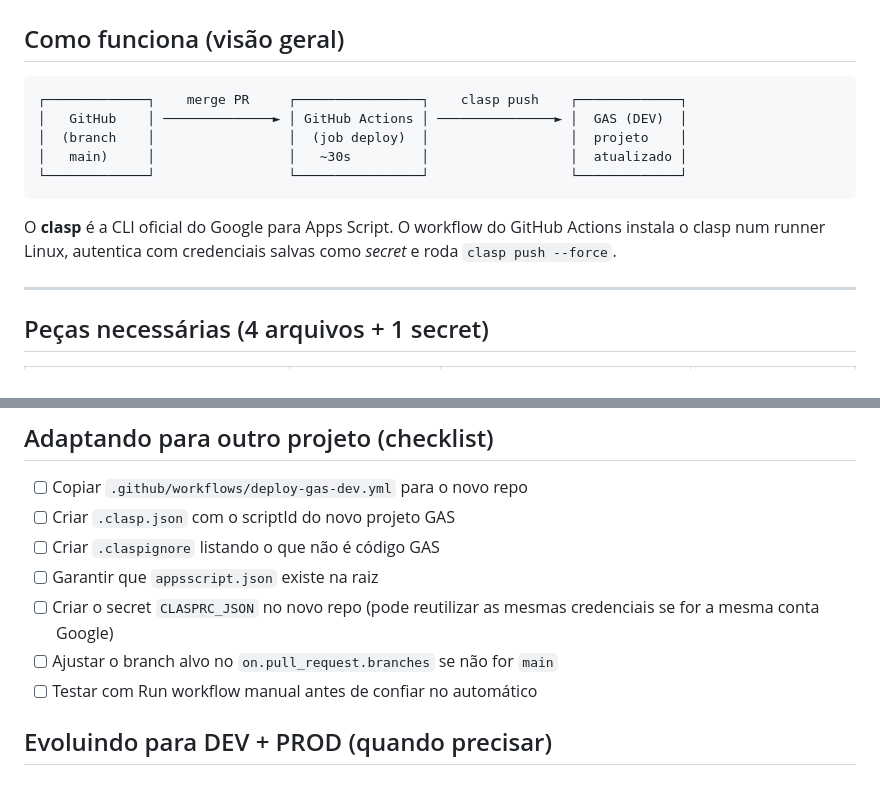
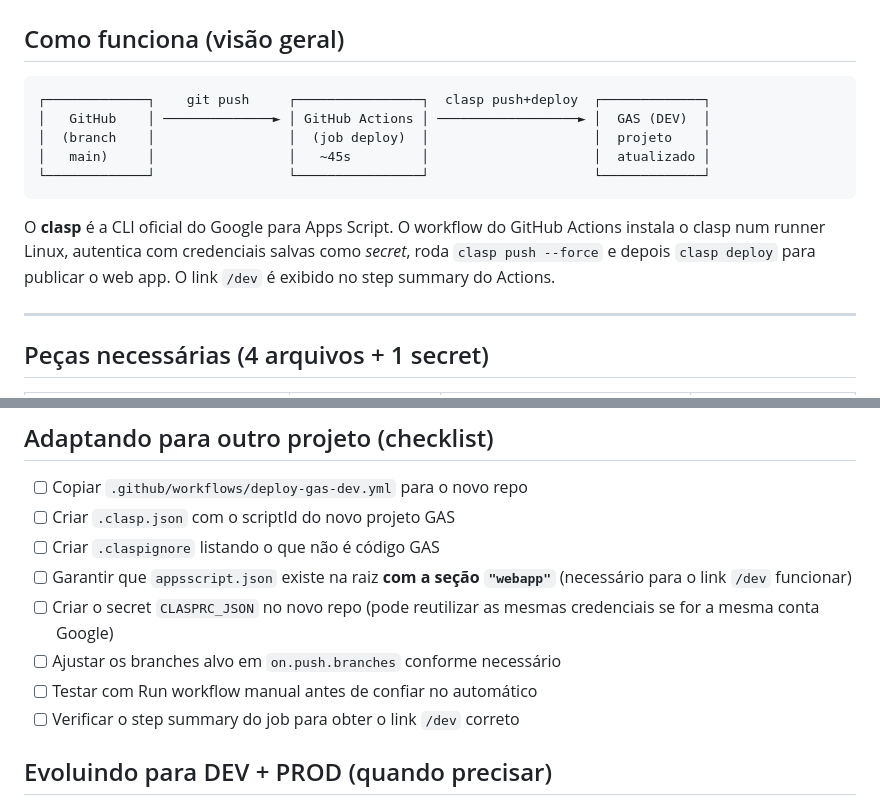
Before and after one commit to brunotrolo/ControleDeOpcoes, a Markdown page: docs/GUIA_CICD_GITHUB_GAS.md, 2 parts joined by grey strips. Drawn GitHub-style.

````diff
--- a/docs/GUIA_CICD_GITHUB_GAS.md
+++ b/docs/GUIA_CICD_GITHUB_GAS.md
@@ -11,16 +11,17 @@
 ## Como funciona (visão geral)
 
 ```
-┌─────────────┐    merge PR     ┌────────────────┐    clasp push    ┌─────────────┐
-│   GitHub    │ ──────────────► │ GitHub Actions │ ───────────────► │  GAS (DEV)  │
-│  (branch    │                 │  (job deploy)  │                  │  projeto    │
-│   main)     │                 │   ~30s         │                  │  atualizado │
-└─────────────┘                 └────────────────┘                  └─────────────┘
+┌─────────────┐    git push     ┌────────────────┐  clasp push+deploy  ┌─────────────┐
+│   GitHub    │ ──────────────► │ GitHub Actions │ ──────────────────► │  GAS (DEV)  │
+│  (branch    │                 │  (job deploy)  │                     │  projeto    │
+│   main)     │                 │   ~45s         │                     │  atualizado │
+└─────────────┘                 └────────────────┘                     └─────────────┘
 ```
 
 O **clasp** é a CLI oficial do Google para Apps Script. O workflow do GitHub
 Actions instala o clasp num runner Linux, autentica com credenciais salvas como
-*secret* e roda `clasp push --force`.
+*secret*, roda `clasp push --force` e depois `clasp deploy` para publicar o web
+app. O link `/dev` é exibido no step summary do Actions.
 
 ---
 
@@ -194,11 +203,12 @@ Para deploy manual sem PR: **Actions → Deploy to GAS DEV → Run workflow**.
 - [ ] Copiar `.github/workflows/deploy-gas-dev.yml` para o novo repo
 - [ ] Criar `.clasp.json` com o scriptId do novo projeto GAS
 - [ ] Criar `.claspignore` listando o que não é código GAS
-- [ ] Garantir que `appsscript.json` existe na raiz
+- [ ] Garantir que `appsscript.json` existe na raiz **com a seção `"webapp"`** (necessário para o link `/dev` funcionar)
 - [ ] Criar o secret `CLASPRC_JSON` no novo repo (pode reutilizar as mesmas
       credenciais se for a mesma conta Google)
-- [ ] Ajustar o branch alvo no `on.pull_request.branches` se não for `main`
+- [ ] Ajustar os branches alvo em `on.push.branches` conforme necessário
 - [ ] Testar com Run workflow manual antes de confiar no automático
+- [ ] Verificar o step summary do job para obter o link `/dev` correto
 
 ## Evoluindo para DEV + PROD (quando precisar)
 
````
Also changed, not shown: other parts of docs/GUIA_CICD_GITHUB_GAS.md (+26 -18 lines), CLAUDE.md (+1 -1 lines).
